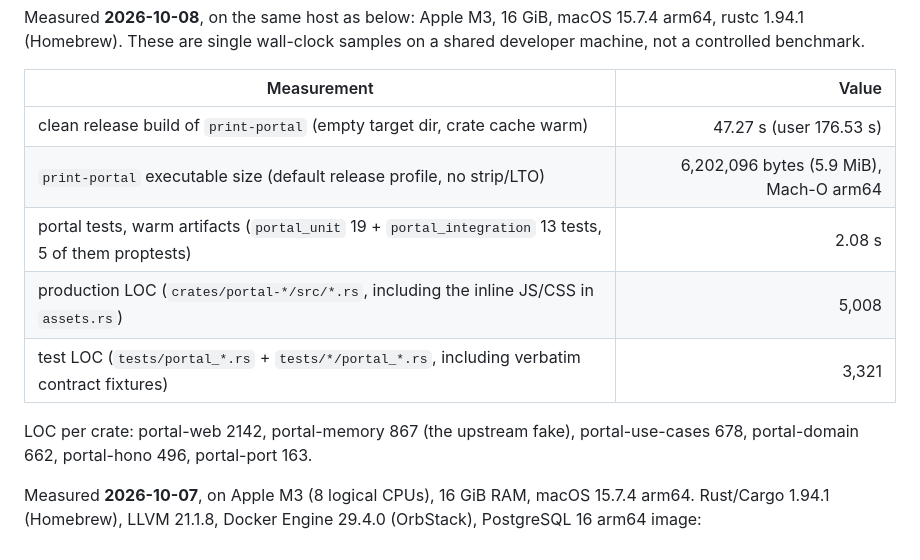
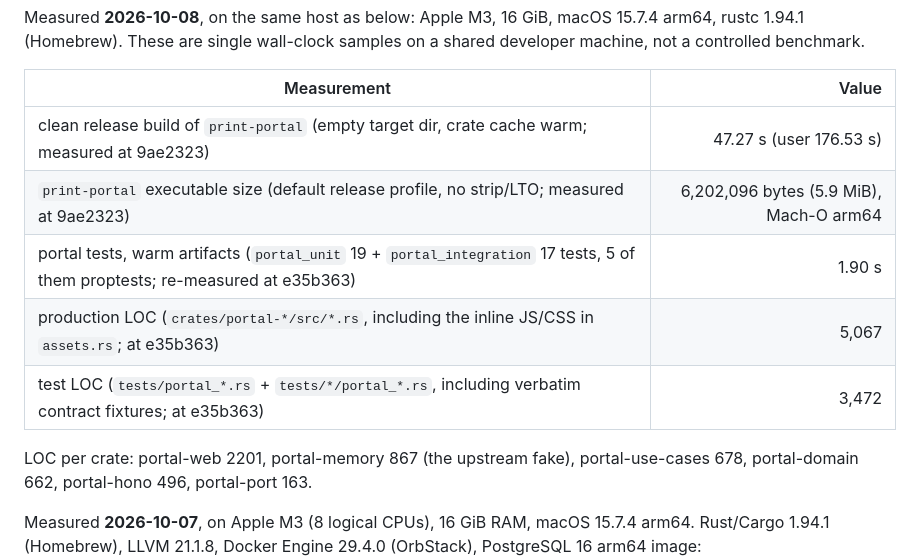
Before and after one commit to FranciscoMateusVG/frame, a Markdown page: BENCHMARK.md, the part around the change. GitHub-like rendering.

Commit message:
docs(portal): refresh portal test counts and LOC in BENCHMARK.md
Co-Authored-By: Claude Opus 5.5 <noreply@anthropic.com>

```diff
--- a/BENCHMARK.md
+++ b/BENCHMARK.md
@@ -22,13 +22,13 @@ developer machine, not a controlled benchmark.
 
 | Measurement | Value |
 |---|---:|
-| clean release build of `print-portal` (empty target dir, crate cache warm) | 47.27 s (user 176.53 s) |
-| `print-portal` executable size (default release profile, no strip/LTO) | 6,202,096 bytes (5.9 MiB), Mach-O arm64 |
-| portal tests, warm artifacts (`portal_unit` 19 + `portal_integration` 13 tests, 5 of them proptests) | 2.08 s |
-| production LOC (`crates/portal-*/src/*.rs`, including the inline JS/CSS in `assets.rs`) | 5,008 |
-| test LOC (`tests/portal_*.rs` + `tests/*/portal_*.rs`, including verbatim contract fixtures) | 3,321 |
+| clean release build of `print-portal` (empty target dir, crate cache warm; measured at 9ae2323) | 47.27 s (user 176.53 s) |
+| `print-portal` executable size (default release profile, no strip/LTO; measured at 9ae2323) | 6,202,096 bytes (5.9 MiB), Mach-O arm64 |
+| portal tests, warm artifacts (`portal_unit` 19 + `portal_integration` 17 tests, 5 of them proptests; re-measured at e35b363) | 1.90 s |
+| production LOC (`crates/portal-*/src/*.rs`, including the inline JS/CSS in `assets.rs`; at e35b363) | 5,067 |
+| test LOC (`tests/portal_*.rs` + `tests/*/portal_*.rs`, including verbatim contract fixtures; at e35b363) | 3,472 |
 
-LOC per crate: portal-web 2142, portal-memory 867 (the upstream fake),
+LOC per crate: portal-web 2201, portal-memory 867 (the upstream fake),
 portal-use-cases 678, portal-domain 662, portal-hono 496, portal-port 163.
 
 Measured **2026-10-07**, on Apple M3 (8 logical CPUs), 16 GiB RAM,
```
